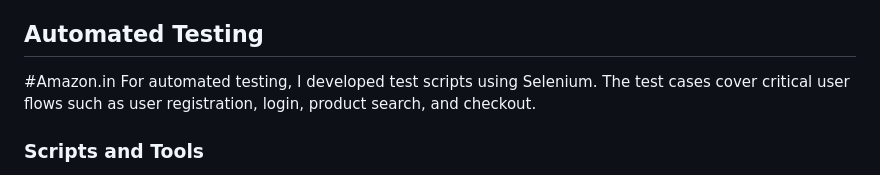
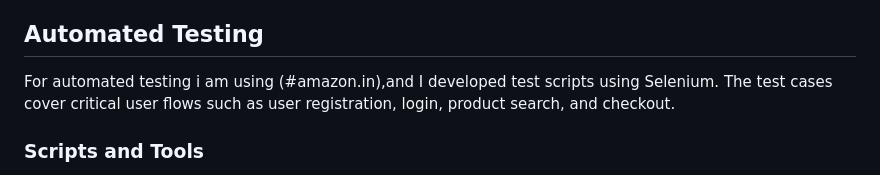
Before and after one commit to Hariom-Kumar7/MyIndiaa_Project, a Markdown page: README.md, the part around the change. Drawn GitHub-style.

```diff
--- a/README.md
+++ b/README.md
@@ -14,8 +14,8 @@ This repository contains the QA assignment completed for MyIndiaa. The goal of t
 
 
 ## Automated Testing
-  #Amazon.in
-For automated testing, I developed test scripts using Selenium. The test cases cover critical user flows such as user registration, login, product search, and checkout.
+
+For automated testing i am using (#amazon.in),and  I developed test scripts using Selenium. The test cases cover critical user flows such as user registration, login, product search, and checkout.
 
 ### Scripts and Tools
 
```
